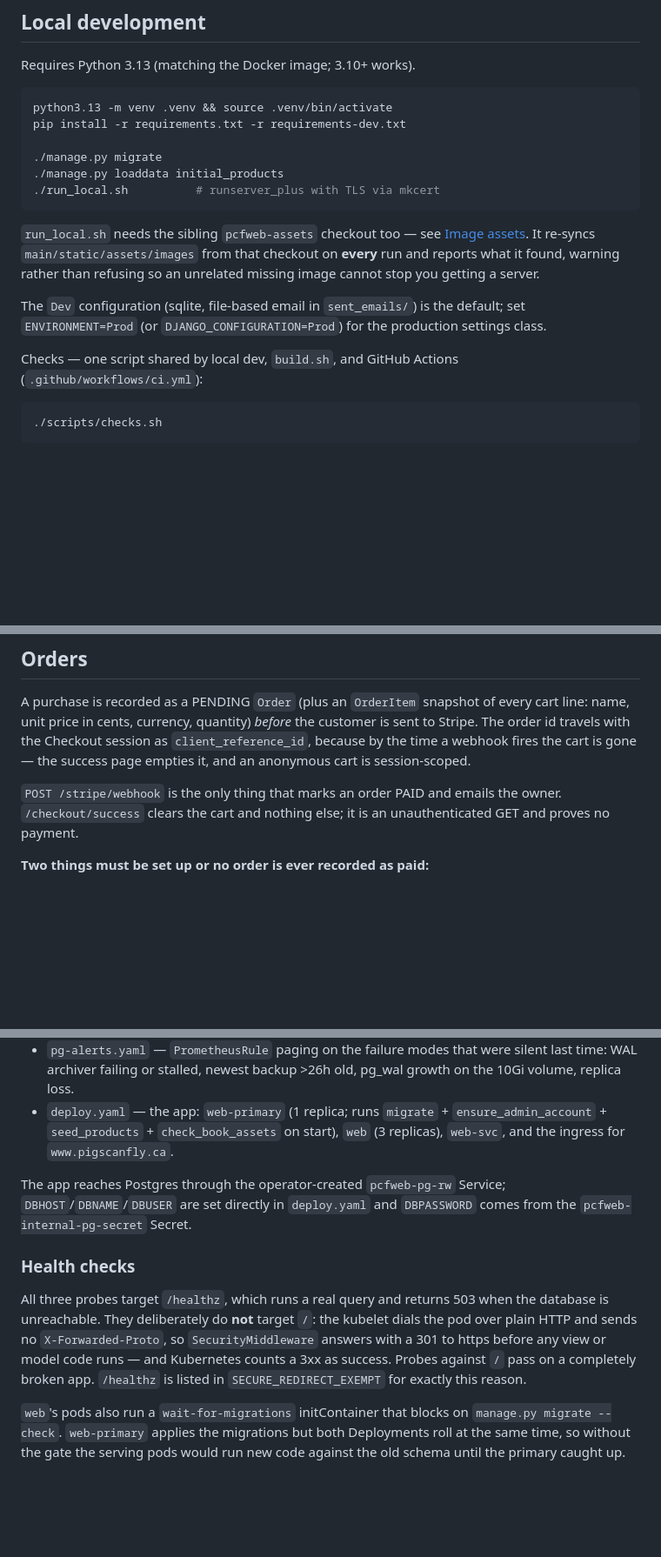
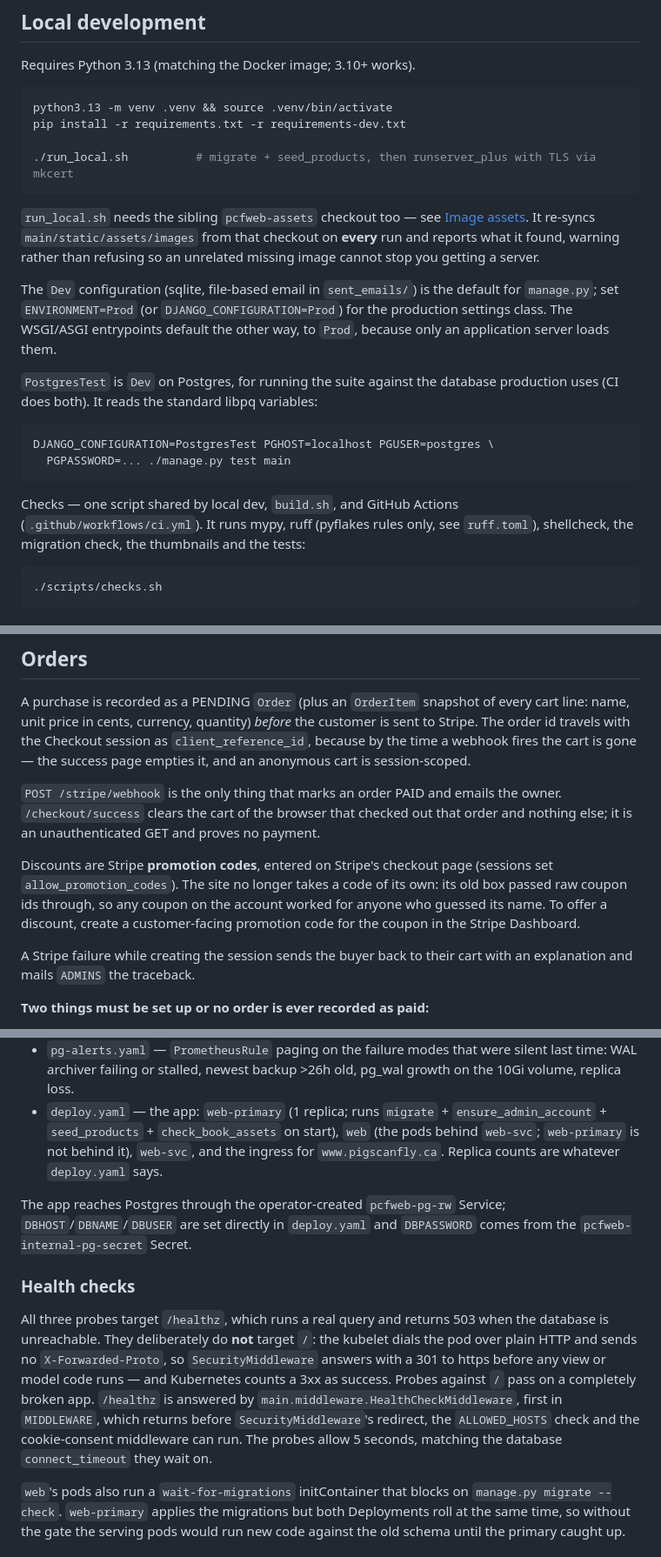
Before and after one commit to PigsCanFlyLabs/pcfweb, a Markdown page: README.md, 3 parts joined by grey strips. Shown at 87% size. Drawn GitHub-style; blank space fills up the shorter version.

Commit message:
Bring the README in line with the code
- The quick start no longer runs migrate and loaddata by hand;
  run_local.sh already runs migrate and seed_products (a different seed
  path from loaddata).
- /healthz is served by HealthCheckMiddleware ahead of the redirect.
  It was never in SECURE_REDIRECT_EXEMPT, which is not set anywhere.
- Replica counts ("3 replicas", "4 pods") did not match deploy.yaml; the
  README now defers to it.
- The deploy pipeline is listed in the order checks.sh runs it.
- Documents the Prod default of the WSGI/ASGI entrypoints, PostgresTest,
  the lint steps, SUPPORT_EMAIL, LOG_LEVEL, promotion codes, and what a
  failed checkout does.

Co-Authored-By: Claude Opus 5.5 <noreply@anthropic.com>
Claude-Session: https://claude.ai/code/session_015FCU3pXRxSBXtzrcLuofAN

````diff
--- a/README.md
+++ b/README.md
@@ -11,9 +11,7 @@ Requires Python 3.13 (matching the Docker image; 3.10+ works).
 python3.13 -m venv .venv && source .venv/bin/activate
 pip install -r requirements.txt -r requirements-dev.txt
 
-./manage.py migrate
-./manage.py loaddata initial_products
-./run_local.sh          # runserver_plus with TLS via mkcert
+./run_local.sh          # migrate + seed_products, then runserver_plus with TLS via mkcert
 ```
 
 `run_local.sh` needs the sibling `pcfweb-assets` checkout too — see [Image
@@ -22,11 +20,22 @@ checkout on **every** run and reports what it found, warning rather than
 refusing so an unrelated missing image cannot stop you getting a server.
 
 The `Dev` configuration (sqlite, file-based email in `sent_emails/`) is the
-default; set `ENVIRONMENT=Prod` (or `DJANGO_CONFIGURATION=Prod`) for the
-production settings class.
+default for `manage.py`; set `ENVIRONMENT=Prod` (or `DJANGO_CONFIGURATION=Prod`)
+for the production settings class. The WSGI/ASGI entrypoints default the other
+way, to `Prod`, because only an application server loads them.
+
+`PostgresTest` is `Dev` on Postgres, for running the suite against the
+database production uses (CI does both). It reads the standard libpq
+variables:
+
+```bash
+DJANGO_CONFIGURATION=PostgresTest PGHOST=localhost PGUSER=postgres \
+  PGPASSWORD=... ./manage.py test main
+```
 
 Checks — one script shared by local dev, `build.sh`, and GitHub Actions
-(`.github/workflows/ci.yml`):
+(`.github/workflows/ci.yml`). It runs mypy, ruff (pyflakes rules only, see
+`ruff.toml`), shellcheck, the migration check, the thumbnails and the tests:
 
 ```bash
 ./scripts/checks.sh
@@ -71,8 +82,18 @@ customer is sent to Stripe. The order id travels with the Checkout session as
 the success page empties it, and an anonymous cart is session-scoped.
 
 `POST /stripe/webhook` is the only thing that marks an order PAID and emails
-the owner. `/checkout/success` clears the cart and nothing else; it is an
-unauthenticated GET and proves no payment.
+the owner. `/checkout/success` clears the cart of the browser that checked
+out that order and nothing else; it is an unauthenticated GET and proves no
+payment.
+
+Discounts are Stripe **promotion codes**, entered on Stripe's checkout page
+(sessions set `allow_promotion_codes`). The site no longer takes a code of
+its own: its old box passed raw coupon ids through, so any coupon on the
+account worked for anyone who guessed its name. To offer a discount, create
+a customer-facing promotion code for the coupon in the Stripe Dashboard.
+
+A Stripe failure while creating the session sends the buyer back to their
+cart with an explanation and mails `ADMINS` the traceback.
 
 **Two things must be set up or no order is ever recorded as paid:**
 
@@ -648,7 +671,9 @@ The Kubernetes objects:
   old, pg_wal growth on the 10Gi volume, replica loss.
 - `deploy.yaml` — the app: `web-primary` (1 replica; runs `migrate` +
   `ensure_admin_account` + `seed_products` + `check_book_assets` on start),
-  `web` (3 replicas), `web-svc`, and the ingress for `www.pigscanfly.ca`.
+  `web` (the pods behind `web-svc`; `web-primary` is not behind it), `web-svc`,
+  and the ingress for `www.pigscanfly.ca`. Replica counts are whatever
+  `deploy.yaml` says.
 
 The app reaches Postgres through the operator-created `pcfweb-pg-rw`
 Service; `DBHOST`/`DBNAME`/`DBUSER` are set directly in `deploy.yaml` and
@@ -661,8 +686,11 @@ when the database is unreachable. They deliberately do **not** target `/`:
 the kubelet dials the pod over plain HTTP and sends no `X-Forwarded-Proto`,
 so `SecurityMiddleware` answers with a 301 to https before any view or model
 code runs — and Kubernetes counts a 3xx as success. Probes against `/` pass
-on a completely broken app. `/healthz` is listed in `SECURE_REDIRECT_EXEMPT`
-for exactly this reason.
+on a completely broken app. `/healthz` is answered by
+`main.middleware.HealthCheckMiddleware`, first in `MIDDLEWARE`, which returns
+before `SecurityMiddleware`'s redirect, the `ALLOWED_HOSTS` check and the
+cookie-consent middleware can run. The probes allow 5 seconds, matching the
+database `connect_timeout` they wait on.
 
 `web`'s pods also run a `wait-for-migrations` initContainer that blocks on
 `manage.py migrate --check`. `web-primary` applies the migrations but both
````
Also changed, not shown: other parts of README.md (+9 -5 lines).
